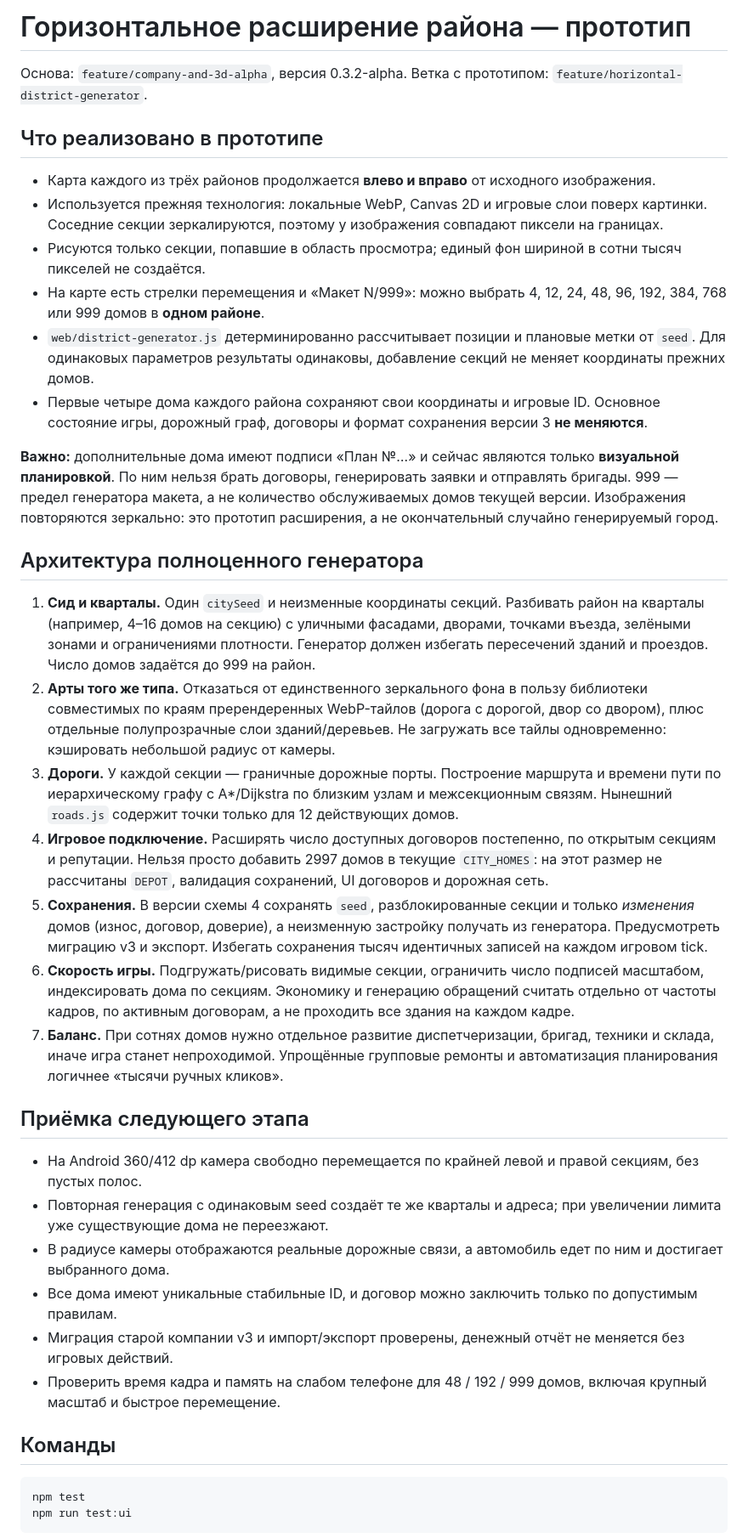
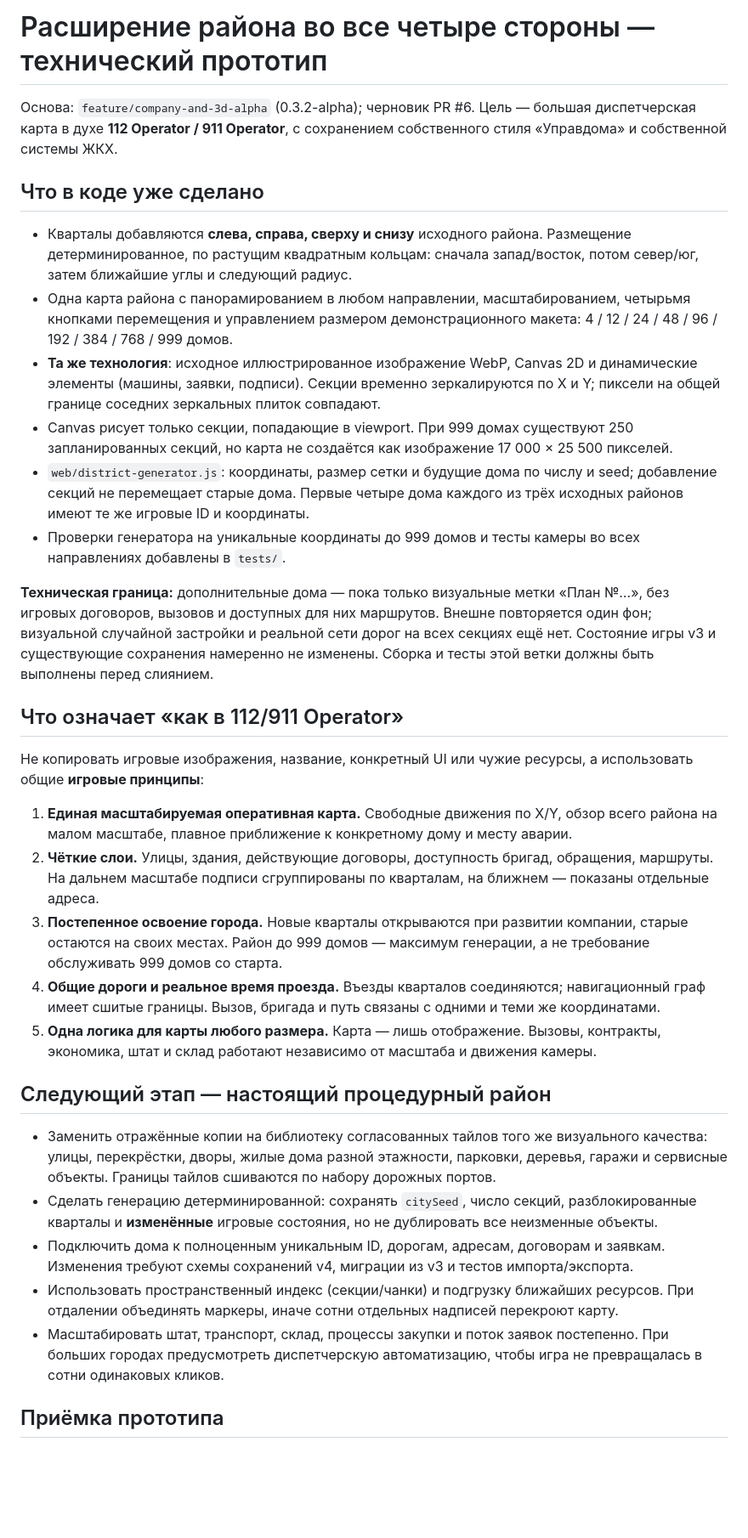
Before and after one commit to fowov2-jpg/-, a Markdown page: docs/HORIZONTAL_DISTRICT_GENERATOR.md, the part around one of its changes. Shown at 85% size. Drawn GitHub-style; blank space fills up the shorter version.

Commit message:
docs(map): describe 4-direction district and operator-style dispatch roadmap

````diff
--- a/docs/HORIZONTAL_DISTRICT_GENERATOR.md
+++ b/docs/HORIZONTAL_DISTRICT_GENERATOR.md
@@ -1,41 +1,35 @@
-# Горизонтальное расширение района — прототип
+# Расширение района во все четыре стороны — технический прототип
 
-Основа: `feature/company-and-3d-alpha`, версия 0.3.2-alpha. Ветка с прототипом: `feature/horizontal-district-generator`.
+Основа: `feature/company-and-3d-alpha` (0.3.2-alpha); черновик PR #6. Цель — большая диспетчерская карта в духе **112 Operator / 911 Operator**, с сохранением собственного стиля «Управдома» и собственной системы ЖКХ.
 
-## Что реализовано в прототипе
+## Что в коде уже сделано
 
-- Карта каждого из трёх районов продолжается **влево и вправо** от исходного изображения.
-- Используется прежняя технология: локальные WebP, Canvas 2D и игровые слои поверх картинки. Соседние секции зеркалируются, поэтому у изображения совпадают пиксели на границах.
-- Рисуются только секции, попавшие в область просмотра; единый фон шириной в сотни тысяч пикселей не создаётся.
-- На карте есть стрелки перемещения и «Макет N/999»: можно выбрать 4, 12, 24, 48, 96, 192, 384, 768 или 999 домов в **одном районе**.
-- `web/district-generator.js` детерминированно рассчитывает позиции и плановые метки от `seed`. Для одинаковых параметров результаты одинаковы, добавление секций не меняет координаты прежних домов.
-- Первые четыре дома каждого района сохраняют свои координаты и игровые ID. Основное состояние игры, дорожный граф, договоры и формат сохранения версии 3 **не меняются**.
+- Кварталы добавляются **слева, справа, сверху и снизу** исходного района. Размещение детерминированное, по растущим квадратным кольцам: сначала запад/восток, потом север/юг, затем ближайшие углы и следующий радиус.
+- Одна карта района с панорамированием в любом направлении, масштабированием, четырьмя кнопками перемещения и управлением размером демонстрационного макета: 4 / 12 / 24 / 48 / 96 / 192 / 384 / 768 / 999 домов.
+- **Та же технология**: исходное иллюстрированное изображение WebP, Canvas 2D и динамические элементы (машины, заявки, подписи). Секции временно зеркалируются по X и Y; пиксели на общей границе соседних зеркальных плиток совпадают.
+- Canvas рисует только секции, попадающие в viewport. При 999 домах существуют 250 запланированных секций, но карта не создаётся как изображение 17 000 × 25 500 пикселей.
+- `web/district-generator.js`: координаты, размер сетки и будущие дома по числу и seed; добавление секций не перемещает старые дома. Первые четыре дома каждого из трёх исходных районов имеют те же игровые ID и координаты.
+- Проверки генератора на уникальные координаты до 999 домов и тесты камеры во всех направлениях добавлены в `tests/`.
 
-**Важно:** дополнительные дома имеют подписи «План №…» и сейчас являются только **визуальной планировкой**. По ним нельзя брать договоры, генерировать заявки и отправлять бригады. 999 — предел генератора макета, а не количество обслуживаемых домов текущей версии. Изображения повторяются зеркально: это прототип расширения, а не окончательный случайно генерируемый город.
+**Техническая граница:** дополнительные дома — пока только визуальные метки «План №…», без игровых договоров, вызовов и доступных для них маршрутов. Внешне повторяется один фон; визуальной случайной застройки и реальной сети дорог на всех секциях ещё нет. Состояние игры v3 и существующие сохранения намеренно не изменены. Сборка и тесты этой ветки должны быть выполнены перед слиянием.
 
-## Архитектура полноценного генератора
+## Что означает «как в 112/911 Operator»
 
-1. **Сид и кварталы.** Один `citySeed` и неизменные координаты секций. Разбивать район на кварталы (например, 4–16 домов на секцию) с уличными фасадами, дворами, точками въезда, зелёными зонами и ограничениями плотности. Генератор должен избегать пересечений зданий и проездов. Число домов задаётся до 999 на район.
-2. **Арты того же типа.** Отказаться от единственного зеркального фона в пользу библиотеки совместимых по краям пререндеренных WebP-тайлов (дорога с дорогой, двор со двором), плюс отдельные полупрозрачные слои зданий/деревьев. Не загружать все тайлы одновременно: кэшировать небольшой радиус от камеры.
-3. **Дороги.** У каждой секции — граничные дорожные порты. Построение маршрута и времени пути по иерархическому графу с A*/Dijkstra по близким узлам и межсекционным связям. Нынешний `roads.js` содержит точки только для 12 действующих домов.
-4. **Игровое подключение.** Расширять число доступных договоров постепенно, по открытым секциям и репутации. Нельзя просто добавить 2997 домов в текущие `CITY_HOMES`: на этот размер не рассчитаны `DEPOT`, валидация сохранений, UI договоров и дорожная сеть.
-5. **Сохранения.** В версии схемы 4 сохранять `seed`, разблокированные секции и только *изменения* домов (износ, договор, доверие), а неизменную застройку получать из генератора. Предусмотреть миграцию v3 и экспорт. Избегать сохранения тысяч идентичных записей на каждом игровом tick.
-6. **Скорость игры.** Подгружать/рисовать видимые секции, ограничить число подписей масштабом, индексировать дома по секциям. Экономику и генерацию обращений считать отдельно от частоты кадров, по активным договорам, а не проходить все здания на каждом кадре.
-7. **Баланс.** При сотнях домов нужно отдельное развитие диспетчеризации, бригад, техники и склада, иначе игра станет непроходимой. Упрощённые групповые ремонты и автоматизация планирования логичнее «тысячи ручных кликов».
+Не копировать игровые изображения, название, конкретный UI или чужие ресурсы, а использовать общие **игровые принципы**:
 
-## Приёмка следующего этапа
+1. **Единая масштабируемая оперативная карта.** Свободные движения по X/Y, обзор всего района на малом масштабе, плавное приближение к конкретному дому и месту аварии.
+2. **Чёткие слои.** Улицы, здания, действующие договоры, доступность бригад, обращения, маршруты. На дальнем масштабе подписи сгруппированы по кварталам, на ближнем — показаны отдельные адреса.
+3. **Постепенное освоение города.** Новые кварталы открываются при развитии компании, старые остаются на своих местах. Район до 999 домов — максимум генерации, а не требование обслуживать 999 домов со старта.
+4. **Общие дороги и реальное время проезда.** Въезды кварталов соединяются; навигационный граф имеет сшитые границы. Вызов, бригада и путь связаны с одними и теми же координатами.
+5. **Одна логика для карты любого размера.** Карта — лишь отображение. Вызовы, контракты, экономика, штат и склад работают независимо от масштаба и движения камеры.
 
-- На Android 360/412 dp камера свободно перемещается по крайней левой и правой секциям, без пустых полос.
-- Повторная генерация с одинаковым seed создаёт те же кварталы и адреса; при увеличении лимита уже существующие дома не переезжают.
-- В радиусе камеры отображаются реальные дорожные связи, а автомобиль едет по ним и достигает выбранного дома.
-- Все дома имеют уникальные стабильные ID, и договор можно заключить только по допустимым правилам.
-- Миграция старой компании v3 и импорт/экспорт проверены, денежный отчёт не меняется без игровых действий.
-- Проверить время кадра и память на слабом телефоне для 48 / 192 / 999 домов, включая крупный масштаб и быстрое перемещение.
+## Следующий этап — настоящий процедурный район
 
-## Команды
+- Заменить отражённые копии на библиотеку согласованных тайлов того же визуального качества: улицы, перекрёстки, дворы, жилые дома разной этажности, парковки, деревья, гаражи и сервисные объекты. Границы тайлов сшиваются по набору дорожных портов.
+- Сделать генерацию детерминированной: сохранять `citySeed`, число секций, разблокированные кварталы и **изменённые** игровые состояния, но не дублировать все неизменные объекты.
+- Подключить дома к полноценным уникальным ID, дорогам, адресам, договорам и заявкам. Изменения требуют схемы сохранений v4, миграции из v3 и тестов импорта/экспорта.
+- Использовать пространственный индекс (секции/чанки) и подгрузку ближайших ресурсов. При отдалении объединять маркеры, иначе сотни отдельных надписей перекроют карту.
+- Масштабировать штат, транспорт, склад, процессы закупки и поток заявок постепенно. При больших городах предусмотреть диспетчерскую автоматизацию, чтобы игра не превращалась в сотни одинаковых кликов.
 
-```sh
-npm test
-npm run test:ui
-```
+## Приёмка прототипа
 
````
Also changed, not shown: other parts of docs/HORIZONTAL_DISTRICT_GENERATOR.md (+7 -1 lines).
